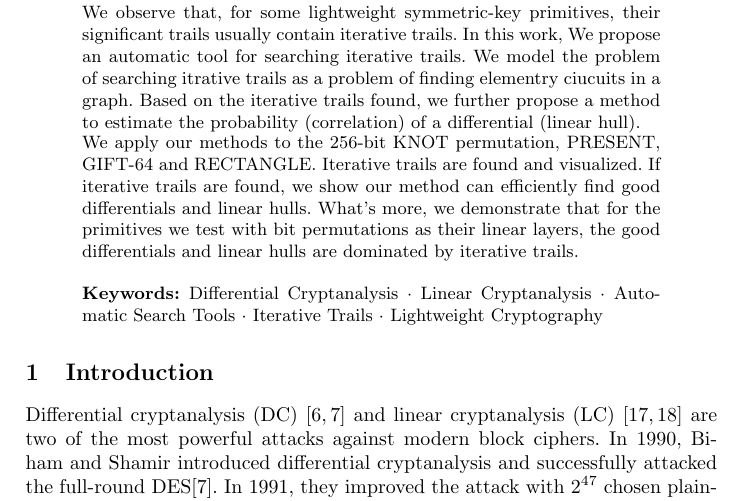
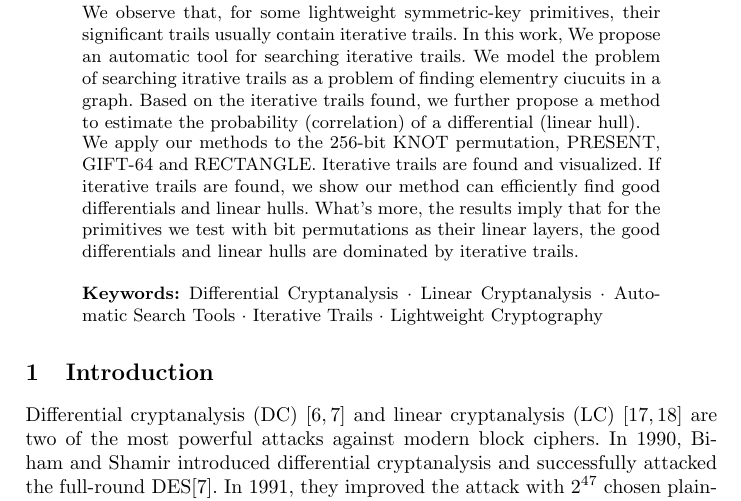
Before and after one commit to dtykira/llncs2e-IS, a LaTeX paper (samplepaper.tex): part of page 1 of 18, cut so that both start at the same text. Compiled offline with pdfLaTeX.

Commit message:
微小的改动

```diff
--- a/samplepaper.tex
+++ b/samplepaper.tex
@@ -94,7 +94,7 @@ The design and cryptanalysis are the both sides from which we look at symmetric-
 
 We observe that, for some lightweight symmetric-key primitives, their significant trails usually contain iterative trails. In this work, We propose an automatic tool for searching iterative trails. We model the problem of searching itrative trails as a problem of finding elementry ciucuits in a graph. Based on the iterative trails found, we further propose a method to estimate the probability (correlation) of a differential (linear hull).
 
-We apply our methods to the 256-bit KNOT permutation, PRESENT, GIFT-64 and RECTANGLE. Iterative trails are found and visualized. If iterative trails are found, we show our method can efficiently find good differentials and linear hulls. What's more, we demonstrate that for the primitives we test with bit permutations as their linear layers, the good differentials and linear hulls are dominated by iterative trails.
+We apply our methods to the 256-bit KNOT permutation, PRESENT, GIFT-64 and RECTANGLE. Iterative trails are found and visualized. If iterative trails are found, we show our method can efficiently find good differentials and linear hulls. What's more, the results imply that for the primitives we test with bit permutations as their linear layers, the good differentials and linear hulls are dominated by iterative trails.
 
 %An upper bound of the weight of the best trail with arbitrary rounds is obtained in several seconds. When the number of rounds is large, it's illustrated that the upper bound coincide with the best weight or is very tight. An upper bound of the weight of the best differential or linear propagation is also obtained by considering the clustering effect. For 14-round 256-bit KNOT permutation, 13-round GIFT-64 and 15-round RECTANGLE, better differential distinguishers than the best differential trails are obtained. For 10-round 256-bit KNOT permutation and 13-round RECTANGLE, better linear distinguishers than the best linear trails are obtained. Additionally, by constraining the input and output differences and masks, results for KNOT-AEAD fitting certain differential and linear attack scenarios in Duplex mode of operations are obtained.
 
```
